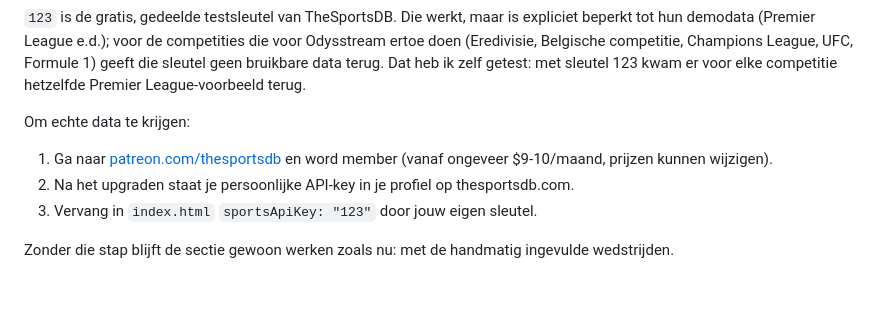
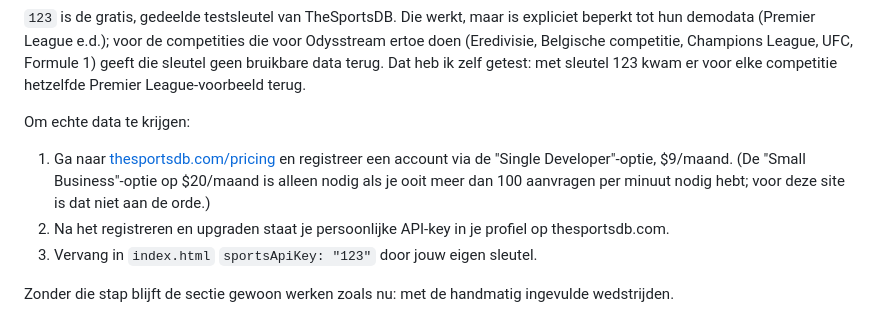
Before and after one commit to alanrza10/novastream, a Markdown page: SPORT-API.md, the part around the change. GitHub-like rendering; blank space fills up the shorter version.

Commit message:
SPORT-API.md: sleutel aanschaffen via directe registratie ($9/mo Single Developer), niet Patreon
De pricingpagina van TheSportsDB werkt tegenwoordig met directe accountregistratie (thesportsdb.com/pricing), niet via Patreon zoals eerder abusievelijk genoemd.

```diff
--- a/SPORT-API.md
+++ b/SPORT-API.md
@@ -20,8 +20,8 @@ sportsApiKey: "123"
 
 Om echte data te krijgen:
 
-1. Ga naar [patreon.com/thesportsdb](https://www.patreon.com/thesportsdb) en word member (vanaf ongeveer $9-10/maand, prijzen kunnen wijzigen).
-2. Na het upgraden staat je persoonlijke API-key in je profiel op thesportsdb.com.
+1. Ga naar [thesportsdb.com/pricing](https://www.thesportsdb.com/pricing) en registreer een account via de "Single Developer"-optie, $9/maand. (De "Small Business"-optie op $20/maand is alleen nodig als je ooit meer dan 100 aanvragen per minuut nodig hebt; voor deze site is dat niet aan de orde.)
+2. Na het registreren en upgraden staat je persoonlijke API-key in je profiel op thesportsdb.com.
 3. Vervang in `index.html` `sportsApiKey: "123"` door jouw eigen sleutel.
 
 Zonder die stap blijft de sectie gewoon werken zoals nu: met de handmatig ingevulde wedstrijden.
```
